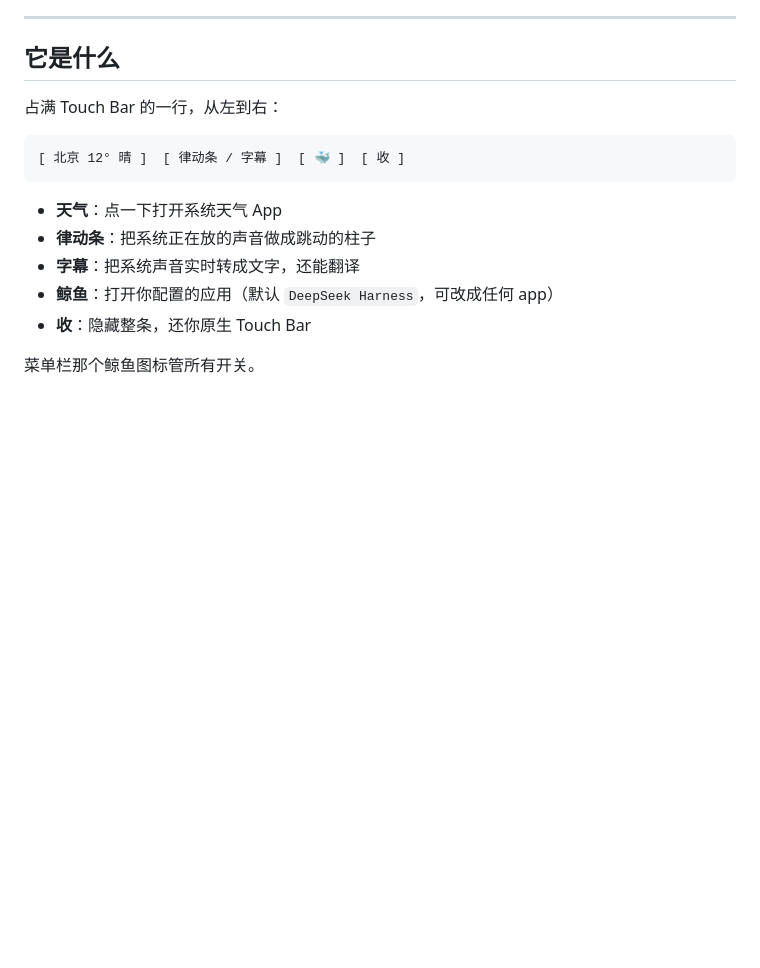
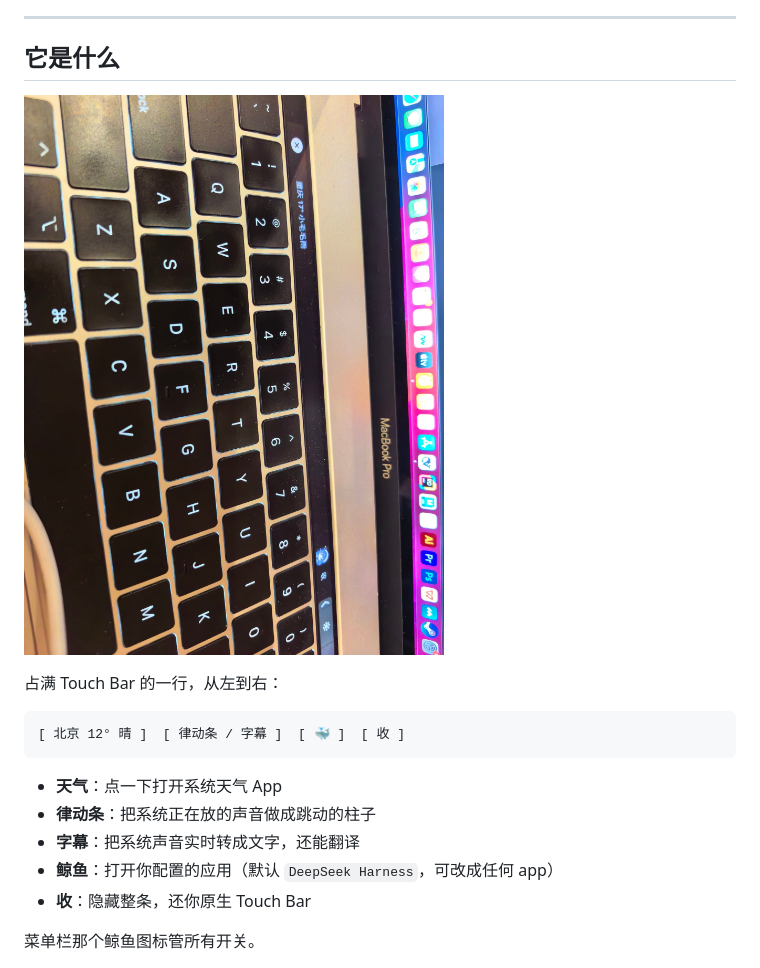
Before and after one commit to 3495125989/WhaleBar, a Markdown page: README.md, the part around the change. GitHub-like rendering; pictures changed too: docs/screenshot.jpg (added); blank space fills up the shorter version.

Commit message:
docs: 加入 Touch Bar 实拍截图

```diff
--- a/README.md
+++ b/README.md
@@ -11,6 +11,9 @@ A tiny Touch Bar widget for macOS: weather, a live audio meter, real-time subtit
 ---
 
 ## 它是什么
+
+![Touch Bar 实拍](docs/screenshot.jpg)
+
 
 占满 Touch Bar 的一行，从左到右：
 
```
